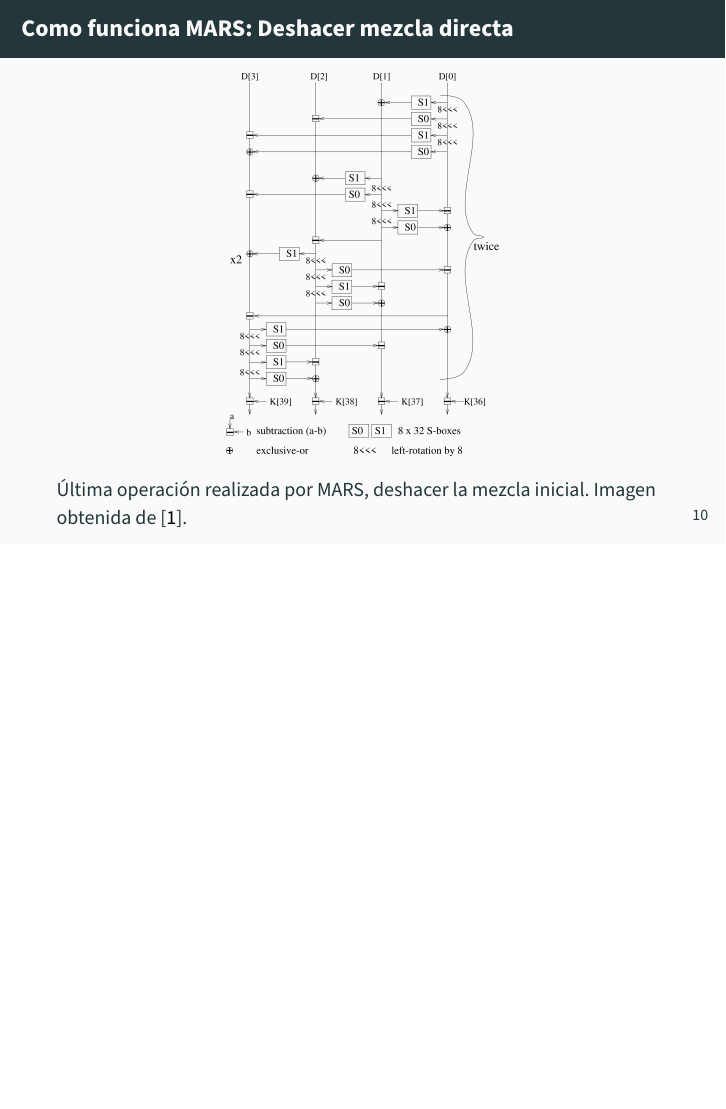
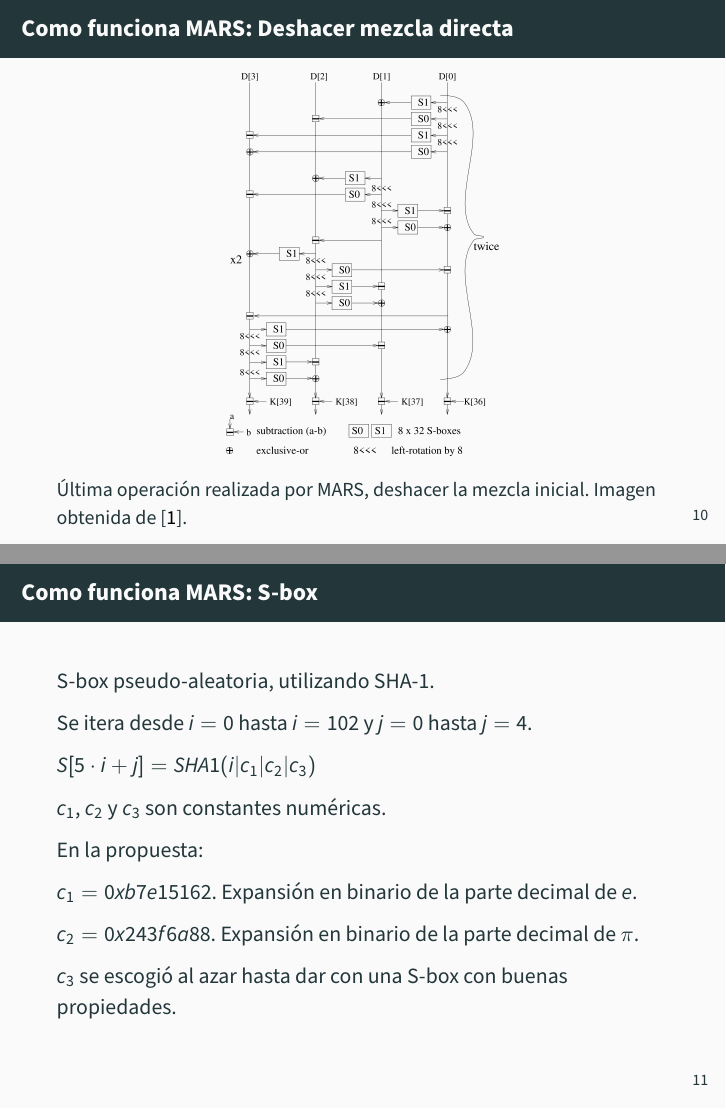
Before and after one commit to advy99/CRIP, LaTeX slides (presentacion_MARS/presentacion_MARS.tex): page 15 of 27 before the commit and pages 15 and 16 of 29 after it, the two joined at a grey line, the shorter picture padded with empty space. Compiled offline with pdfLaTeX.

Commit message:
hablo sobre las S-box de mars

```diff
--- a/presentacion_MARS/presentacion_MARS.tex
+++ b/presentacion_MARS/presentacion_MARS.tex
@@ -179,6 +179,25 @@
 \end{frame}
 
 
+\begin{frame}{Como funciona MARS: S-box}
+	S-box pseudo-aleatoria, utilizando SHA-1.
+
+	Se itera desde $i = 0$ hasta $i = 102$ y $j = 0$ hasta $j = 4$.
+
+	$S[5 \cdot i + j] = SHA1(i | c_1 | c_2 | c_3)$
+
+	$c_1$, $c_2$ y $c_3$ son constantes numéricas.
+
+	En la propuesta:
+
+	$c_1 = 0xb7e15162$. Expansión en binario de la parte decimal de $e$.
+
+	$c_2 = 0x243f6a88$. Expansión en binario de la parte decimal de $\pi$.
+
+	$c_3$ se escogió al azar hasta dar con una S-box con buenas propiedades.
+
+\end{frame}
+
 \section{Problemas de MARS}
 \begin{frame}{Problemas de MARS: Complejo y poco elegante}
 
```
Also changed, not shown: presentacion_MARS/presentacion_MARS.tex (6 more changed lines).
